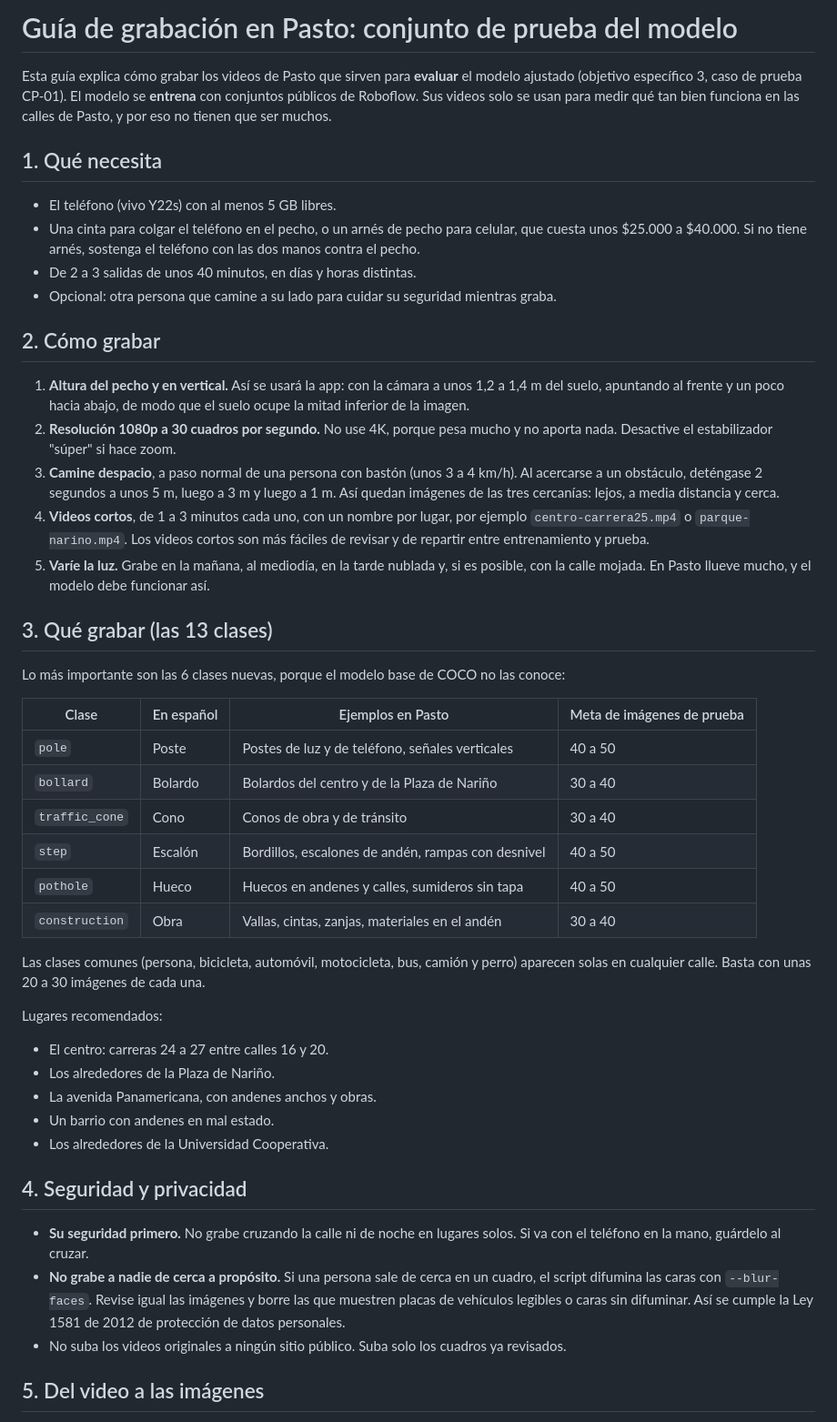
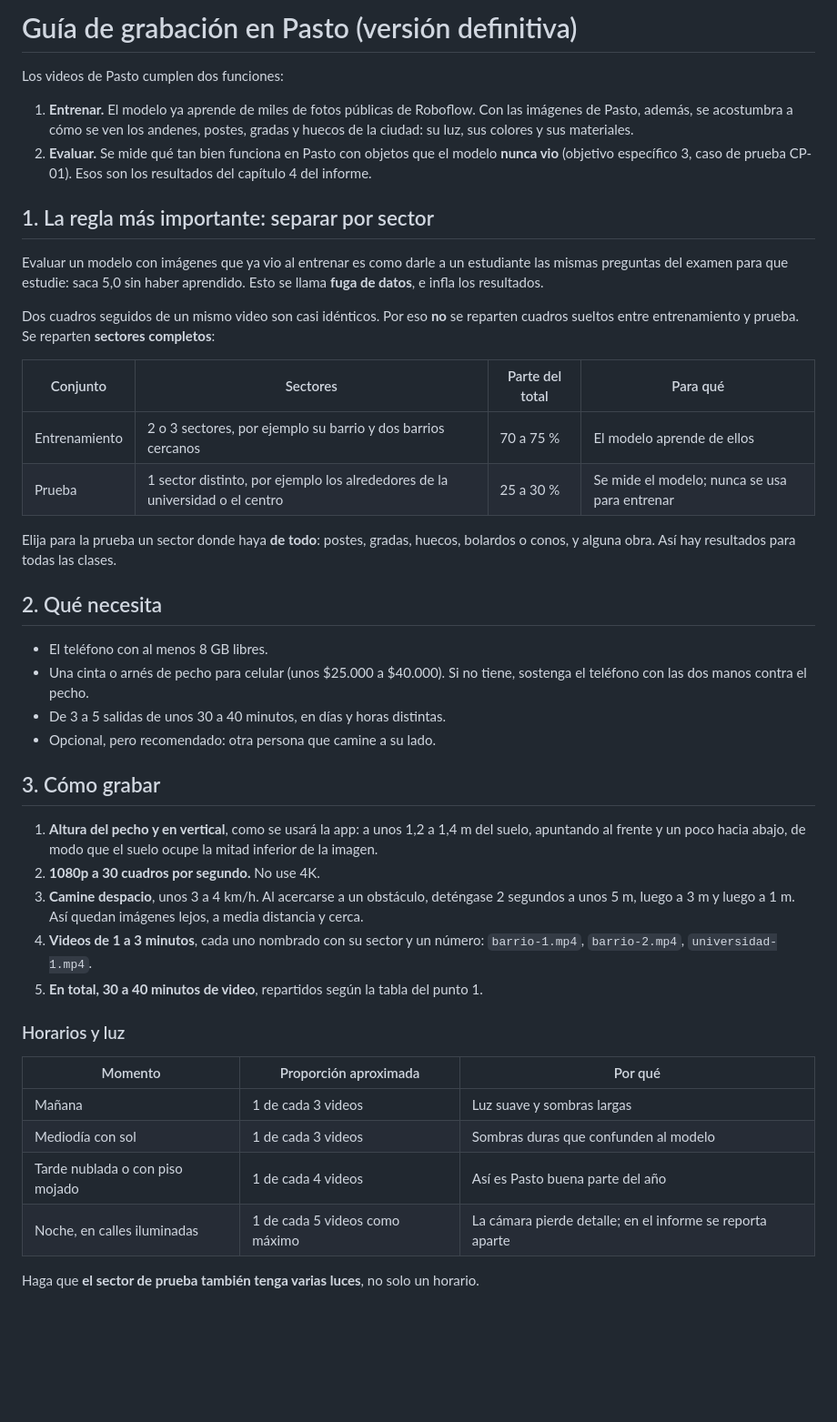
Before and after one commit to dramirezdlp99/eyesight-ai, a Markdown page: ml/GUIA-GRABACION.md, the part around one of its changes. Shown at 91% size. Rendered like a GitHub page; blank space fills up the shorter version.

Commit message:
docs: guia definitiva de grabacion por sectores

```diff
--- a/ml/GUIA-GRABACION.md
+++ b/ml/GUIA-GRABACION.md
@@ -1,67 +1,59 @@
-# Guía de grabación en Pasto: conjunto de prueba del modelo
+# Guía de grabación en Pasto (versión definitiva)
 
-Esta guía explica cómo grabar los videos de Pasto que sirven para **evaluar** el modelo ajustado
-(objetivo específico 3, caso de prueba CP-01). El modelo se **entrena** con conjuntos públicos de
-Roboflow. Sus videos solo se usan para medir qué tan bien funciona en las calles de Pasto, y por
-eso no tienen que ser muchos.
+Los videos de Pasto cumplen dos funciones:
 
-## 1. Qué necesita
+1. **Entrenar.** El modelo ya aprende de miles de fotos públicas de Roboflow. Con las imágenes de
+   Pasto, además, se acostumbra a cómo se ven los andenes, postes, gradas y huecos de la ciudad:
+   su luz, sus colores y sus materiales.
+2. **Evaluar.** Se mide qué tan bien funciona en Pasto con objetos que el modelo **nunca vio**
+   (objetivo específico 3, caso de prueba CP-01). Esos son los resultados del capítulo 4 del
+   informe.
 
-- El teléfono (vivo Y22s) con al menos 5 GB libres.
-- Una cinta para colgar el teléfono en el pecho, o un arnés de pecho para celular, que cuesta unos
-  $25.000 a $40.000. Si no tiene arnés, sostenga el teléfono con las dos manos contra el pecho.
-- De 2 a 3 salidas de unos 40 minutos, en días y horas distintas.
-- Opcional: otra persona que camine a su lado para cuidar su seguridad mientras graba.
+## 1. La regla más importante: separar por sector
 
-## 2. Cómo grabar
+Evaluar un modelo con imágenes que ya vio al entrenar es como darle a un estudiante las mismas
+preguntas del examen para que estudie: saca 5,0 sin haber aprendido. Esto se llama **fuga de
+datos**, e infla los resultados.
 
-1. **Altura del pecho y en vertical.** Así se usará la app: con la cámara a unos 1,2 a 1,4 m del
-   suelo, apuntando al frente y un poco hacia abajo, de modo que el suelo ocupe la mitad inferior
-   de la imagen.
-2. **Resolución 1080p a 30 cuadros por segundo.** No use 4K, porque pesa mucho y no aporta nada.
-   Desactive el estabilizador "súper" si hace zoom.
-3. **Camine despacio**, a paso normal de una persona con bastón (unos 3 a 4 km/h). Al acercarse a
-   un obstáculo, deténgase 2 segundos a unos 5 m, luego a 3 m y luego a 1 m. Así quedan imágenes
-   de las tres cercanías: lejos, a media distancia y cerca.
-4. **Videos cortos**, de 1 a 3 minutos cada uno, con un nombre por lugar, por ejemplo
-   `centro-carrera25.mp4` o `parque-narino.mp4`. Los videos cortos son más fáciles de revisar y de
-   repartir entre entrenamiento y prueba.
-5. **Varíe la luz.** Grabe en la mañana, al mediodía, en la tarde nublada y, si es posible, con la
-   calle mojada. En Pasto llueve mucho, y el modelo debe funcionar así.
+Dos cuadros seguidos de un mismo video son casi idénticos. Por eso **no** se reparten cuadros
+sueltos entre entrenamiento y prueba. Se reparten **sectores completos**:
 
-## 3. Qué grabar (las 13 clases)
+| Conjunto | Sectores | Parte del total | Para qué |
+|---|---|---|---|
+| Entrenamiento | 2 o 3 sectores, por ejemplo su barrio y dos barrios cercanos | 70 a 75 % | El modelo aprende de ellos |
+| Prueba | 1 sector distinto, por ejemplo los alrededores de la universidad o el centro | 25 a 30 % | Se mide el modelo; nunca se usa para entrenar |
 
-Lo más importante son las 6 clases nuevas, porque el modelo base de COCO no las conoce:
+Elija para la prueba un sector donde haya **de todo**: postes, gradas, huecos, bolardos o conos,
+y alguna obra. Así hay resultados para todas las clases.
 
-| Clase | En español | Ejemplos en Pasto | Meta de imágenes de prueba |
-|---|---|---|---|
-| `pole` | Poste | Postes de luz y de teléfono, señales verticales | 40 a 50 |
-| `bollard` | Bolardo | Bolardos del centro y de la Plaza de Nariño | 30 a 40 |
-| `traffic_cone` | Cono | Conos de obra y de tránsito | 30 a 40 |
-| `step` | Escalón | Bordillos, escalones de andén, rampas con desnivel | 40 a 50 |
-| `pothole` | Hueco | Huecos en andenes y calles, sumideros sin tapa | 40 a 50 |
-| `construction` | Obra | Vallas, cintas, zanjas, materiales en el andén | 30 a 40 |
+## 2. Qué necesita
 
-Las clases comunes (persona, bicicleta, automóvil, motocicleta, bus, camión y perro) aparecen
-solas en cualquier calle. Basta con unas 20 a 30 imágenes de cada una.
+- El teléfono con al menos 8 GB libres.
+- Una cinta o arnés de pecho para celular (unos $25.000 a $40.000). Si no tiene, sostenga el
+  teléfono con las dos manos contra el pecho.
+- De 3 a 5 salidas de unos 30 a 40 minutos, en días y horas distintas.
+- Opcional, pero recomendado: otra persona que camine a su lado.
 
-Lugares recomendados:
+## 3. Cómo grabar
 
-- El centro: carreras 24 a 27 entre calles 16 y 20.
-- Los alrededores de la Plaza de Nariño.
-- La avenida Panamericana, con andenes anchos y obras.
-- Un barrio con andenes en mal estado.
-- Los alrededores de la Universidad Cooperativa.
+1. **Altura del pecho y en vertical**, como se usará la app: a unos 1,2 a 1,4 m del suelo,
+   apuntando al frente y un poco hacia abajo, de modo que el suelo ocupe la mitad inferior de la
+   imagen.
+2. **1080p a 30 cuadros por segundo.** No use 4K.
+3. **Camine despacio**, unos 3 a 4 km/h. Al acercarse a un obstáculo, deténgase 2 segundos a
+   unos 5 m, luego a 3 m y luego a 1 m. Así quedan imágenes lejos, a media distancia y cerca.
+4. **Videos de 1 a 3 minutos**, cada uno nombrado con su sector y un número:
+   `barrio-1.mp4`, `barrio-2.mp4`, `universidad-1.mp4`.
+5. **En total, 30 a 40 minutos de video**, repartidos según la tabla del punto 1.
 
-## 4. Seguridad y privacidad
+### Horarios y luz
 
-- **Su seguridad primero.** No grabe cruzando la calle ni de noche en lugares solos. Si va con
-  el teléfono en la mano, guárdelo al cruzar.
-- **No grabe a nadie de cerca a propósito.** Si una persona sale de cerca en un cuadro, el script
-  difumina las caras con `--blur-faces`. Revise igual las imágenes y borre las que muestren
-  placas de vehículos legibles o caras sin difuminar. Así se cumple la Ley 1581 de 2012 de
-  protección de datos personales.
-- No suba los videos originales a ningún sitio público. Suba solo los cuadros ya revisados.
+| Momento | Proporción aproximada | Por qué |
+|---|---|---|
+| Mañana | 1 de cada 3 videos | Luz suave y sombras largas |
+| Mediodía con sol | 1 de cada 3 videos | Sombras duras que confunden al modelo |
+| Tarde nublada o con piso mojado | 1 de cada 4 videos | Así es Pasto buena parte del año |
+| Noche, en calles iluminadas | 1 de cada 5 videos como máximo | La cámara pierde detalle; en el informe se reporta aparte |
 
-## 5. Del video a las imágenes
+Haga que **el sector de prueba también tenga varias luces**, no solo un horario.
 
```
Also changed, not shown: other parts of ml/GUIA-GRABACION.md (+108 -45 lines).
